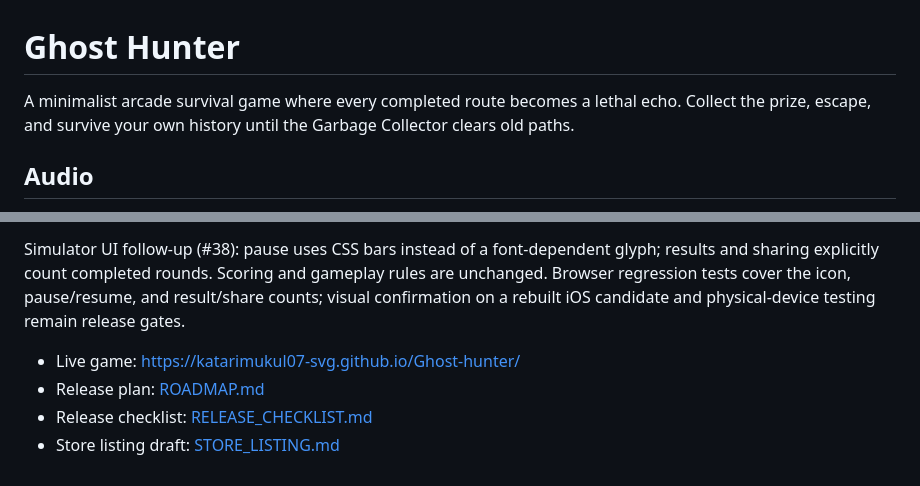
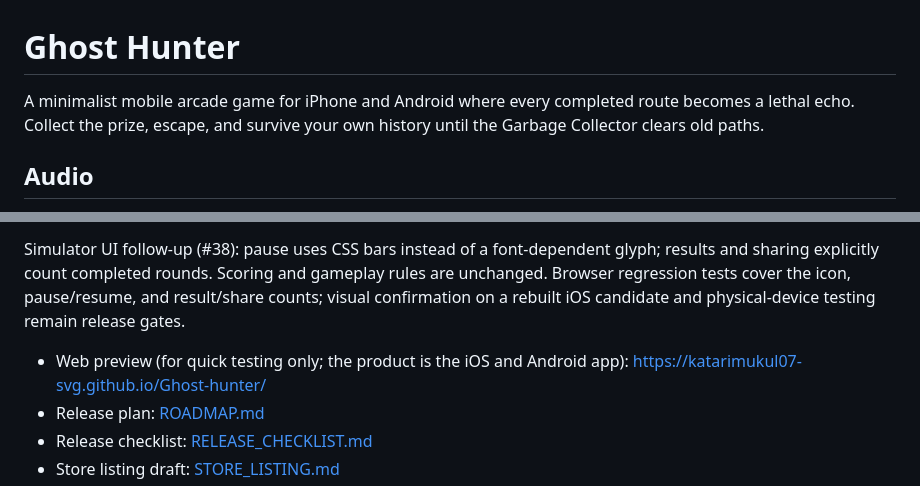
Before and after one commit to katarimukul07-svg/Ghost-hunter, a Markdown page: README.md, 2 parts joined by grey strips. Rendered like a GitHub page.

Commit message:
State that Echo Steps is a mobile game; web build is a preview only
Co-Authored-By: Claude Opus 5.5 <noreply@anthropic.com>
Claude-Session: https://claude.ai/code/session_01YEnfJGNAoroGYv2pfCSx6E

```diff
--- a/README.md
+++ b/README.md
@@ -1,6 +1,6 @@
 # Ghost Hunter
 
-A minimalist arcade survival game where every completed route becomes a lethal echo. Collect the prize, escape, and survive your own history until the Garbage Collector clears old paths.
+A minimalist mobile arcade game for iPhone and Android where every completed route becomes a lethal echo. Collect the prize, escape, and survive your own history until the Garbage Collector clears old paths.
 
 ## Audio
 Choose one of three bundled instrumental tracks: Echo Run (melodic EDM),
@@ -25,7 +25,7 @@ results and sharing explicitly count completed rounds. Scoring and gameplay rule
 are unchanged. Browser regression tests cover the icon, pause/resume, and result/share
 counts; visual confirmation on a rebuilt iOS candidate and physical-device testing remain release gates.
 
-- Live game: <https://katarimukul07-svg.github.io/Ghost-hunter/>
+- Web preview (for quick testing only; the product is the iOS and Android app): <https://katarimukul07-svg.github.io/Ghost-hunter/>
 - Release plan: [ROADMAP.md](ROADMAP.md)
 - Release checklist: [RELEASE_CHECKLIST.md](RELEASE_CHECKLIST.md)
 - Store listing draft: [STORE_LISTING.md](STORE_LISTING.md)
```
